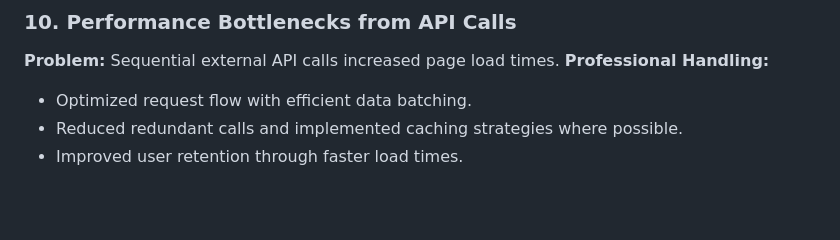
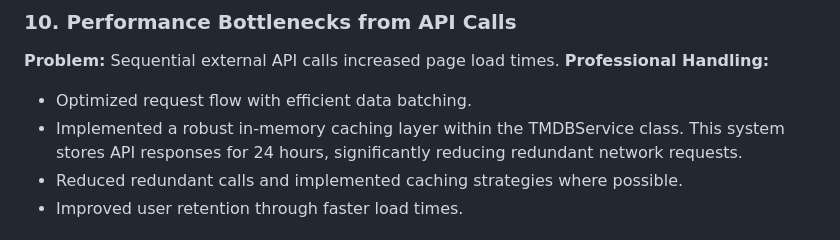
Before and after one commit to Thomasayanfeoluwa/CosineSimilarity-Recommender-System, a Markdown page: README.md, the part around the change. Drawn GitHub-style; blank space fills up the shorter version.

```diff
--- a/README.md
+++ b/README.md
@@ -116,6 +116,7 @@ A robust, full-stack movie recommendation engine built with **Flask**, **Postgre
 **Problem:** Sequential external API calls increased page load times.
 **Professional Handling:**
 - Optimized request flow with efficient data batching.
+- Implemented a robust in-memory caching layer within the TMDBService class. This system stores API responses for 24 hours, significantly reducing redundant network requests.
 - Reduced redundant calls and implemented caching strategies where possible.
 - Improved user retention through faster load times.
 
```
